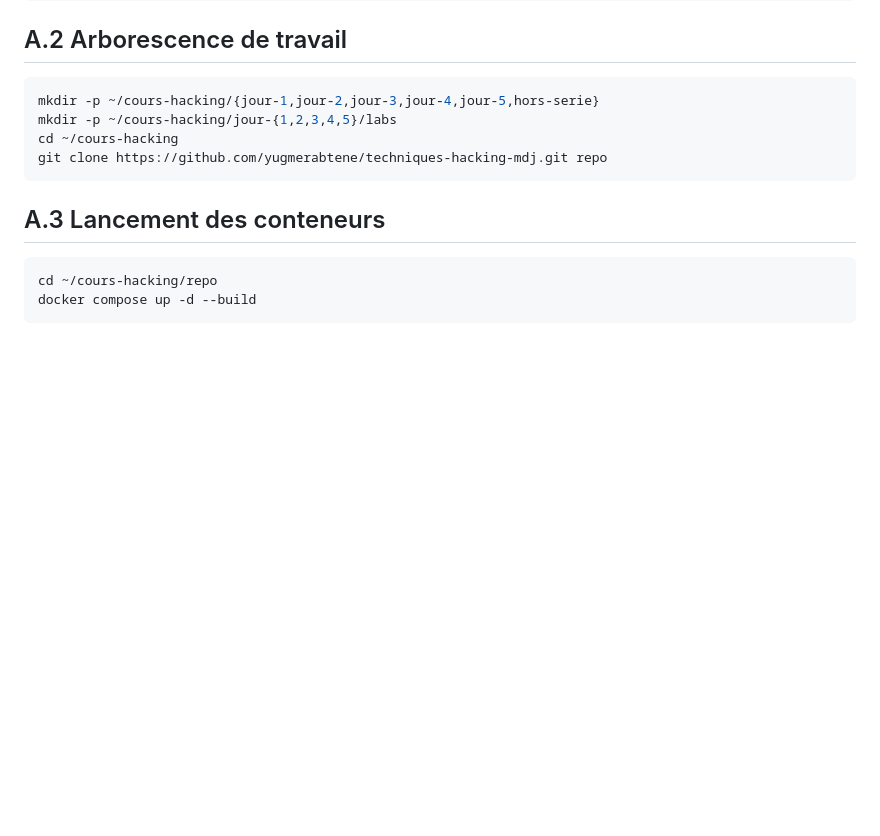
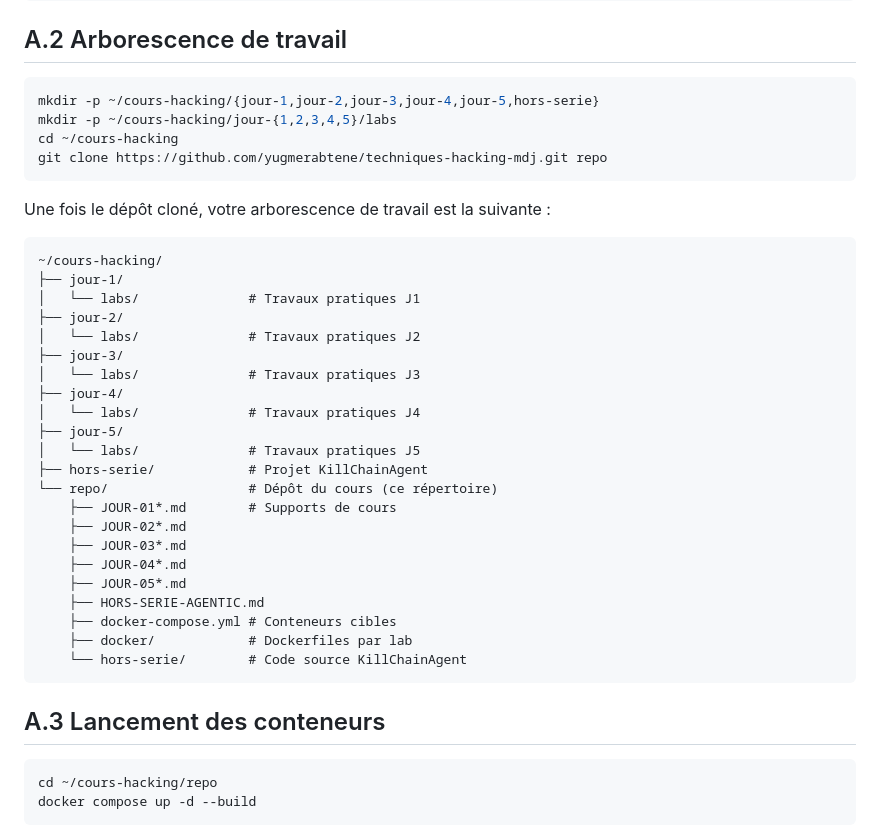
Before and after one commit to yugmerabtene/techniques-de-hacking-niveau-1, a Markdown page: JOUR-01-introduction-hacking-ethique-vulnerabilites.md, the part around the change. Rendered like a GitHub page; blank space fills up the shorter version.

````diff
--- a/JOUR-01-introduction-hacking-ethique-vulnerabilites.md
+++ b/JOUR-01-introduction-hacking-ethique-vulnerabilites.md
@@ -40,6 +40,33 @@ mkdir -p ~/cours-hacking/{jour-1,jour-2,jour-3,jour-4,jour-5,hors-serie}
 mkdir -p ~/cours-hacking/jour-{1,2,3,4,5}/labs
 cd ~/cours-hacking
 git clone https://github.com/yugmerabtene/techniques-hacking-mdj.git repo
+```
+
+Une fois le dépôt cloné, votre arborescence de travail est la suivante :
+
+```
+~/cours-hacking/
+├── jour-1/
+│   └── labs/              # Travaux pratiques J1
+├── jour-2/
+│   └── labs/              # Travaux pratiques J2
+├── jour-3/
+│   └── labs/              # Travaux pratiques J3
+├── jour-4/
+│   └── labs/              # Travaux pratiques J4
+├── jour-5/
+│   └── labs/              # Travaux pratiques J5
+├── hors-serie/            # Projet KillChainAgent
+└── repo/                  # Dépôt du cours (ce répertoire)
+    ├── JOUR-01*.md        # Supports de cours
+    ├── JOUR-02*.md
+    ├── JOUR-03*.md
+    ├── JOUR-04*.md
+    ├── JOUR-05*.md
+    ├── HORS-SERIE-AGENTIC.md
+    ├── docker-compose.yml # Conteneurs cibles
+    ├── docker/            # Dockerfiles par lab
+    └── hors-serie/        # Code source KillChainAgent
 ```
 
 ## A.3 Lancement des conteneurs
````
Also changed, not shown: README.md (+0 -61 lines).
